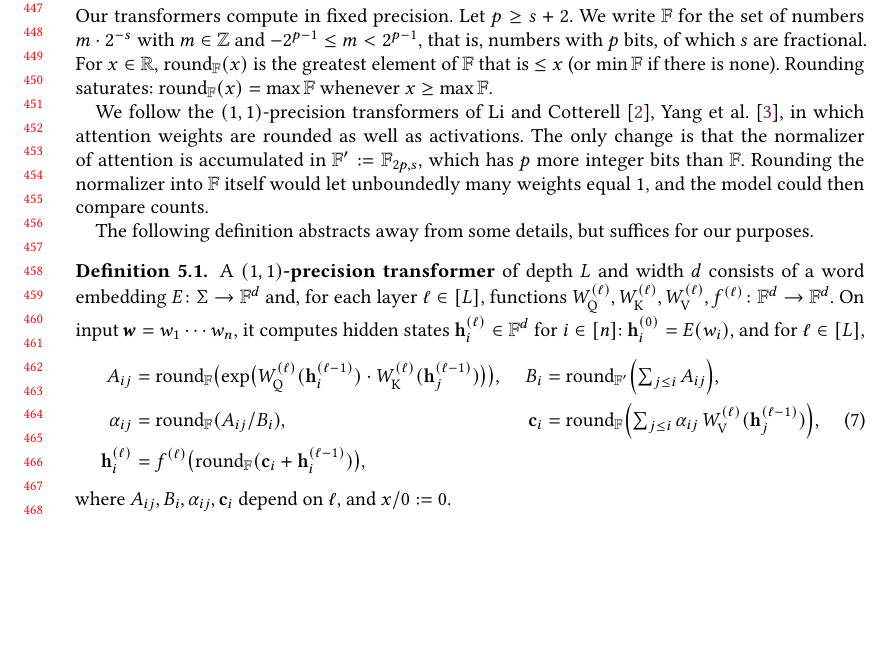
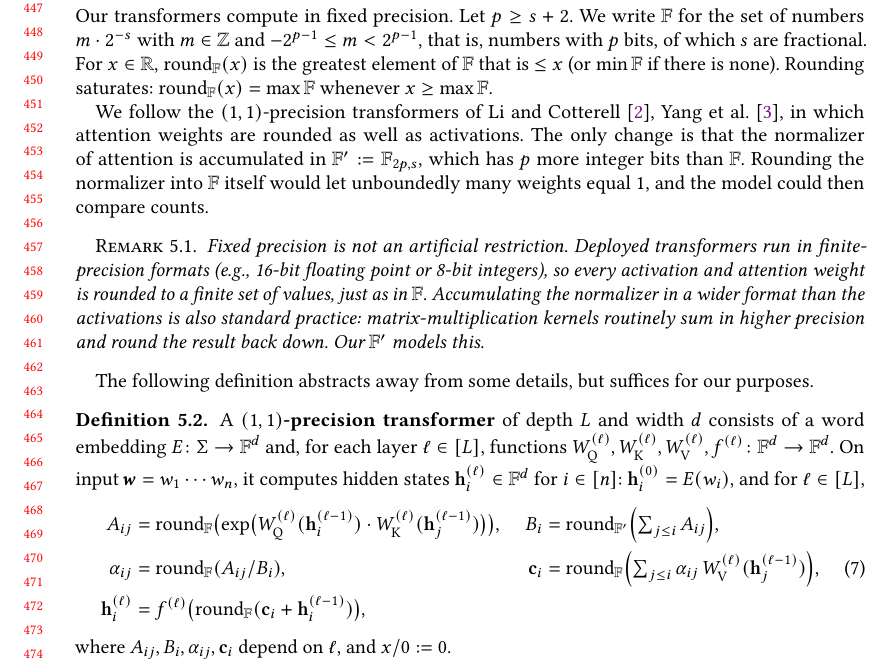
Before and after one commit to plfm-iis/Verifying-Probabilistic-Autoregressive-UHAT, a LaTeX paper (main.tex, which reads transformers.tex): part of page 10 of 17, cut so that both start at the same text, the shorter picture padded with empty space. Compiled offline with pdfLaTeX.

Commit message:
Add remark on why fixed precision matches practice
Co-Authored-By: Claude Sonnet 5.5 <noreply@anthropic.com>

```diff
--- a/transformers.tex
+++ b/transformers.tex
@@ -37,6 +37,14 @@ The only change is that the normalizer of attention is accumulated in
 $\Facc := \F_{2\numbits,\fracbits}$, which has $\numbits$ more integer bits than $\F$.
 Rounding the normalizer into $\F$ itself would let unboundedly many weights equal $1$,
 and the model could then compare counts.
+
+\begin{remark}
+Fixed precision is not an artificial restriction. Deployed transformers run in finite-precision formats
+(e.g., 16-bit floating point or 8-bit integers), so every activation and attention weight is rounded to a
+finite set of values, just as in $\F$. Accumulating the normalizer in a wider format than the activations is
+also standard practice: matrix-multiplication kernels routinely sum in higher precision and round the result
+back down. Our $\Facc$ models this.
+\end{remark}
 
 The following definition abstracts away from some details, but suffices for our purposes.
 
```
